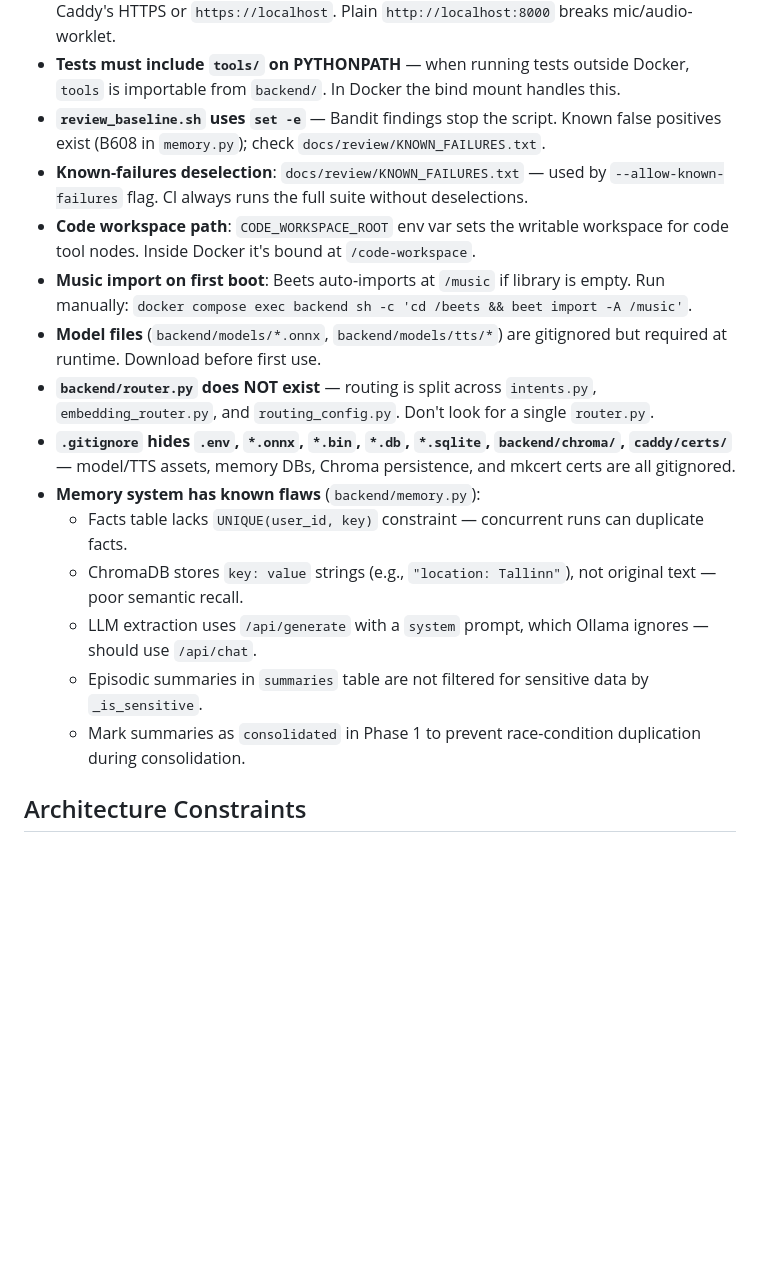
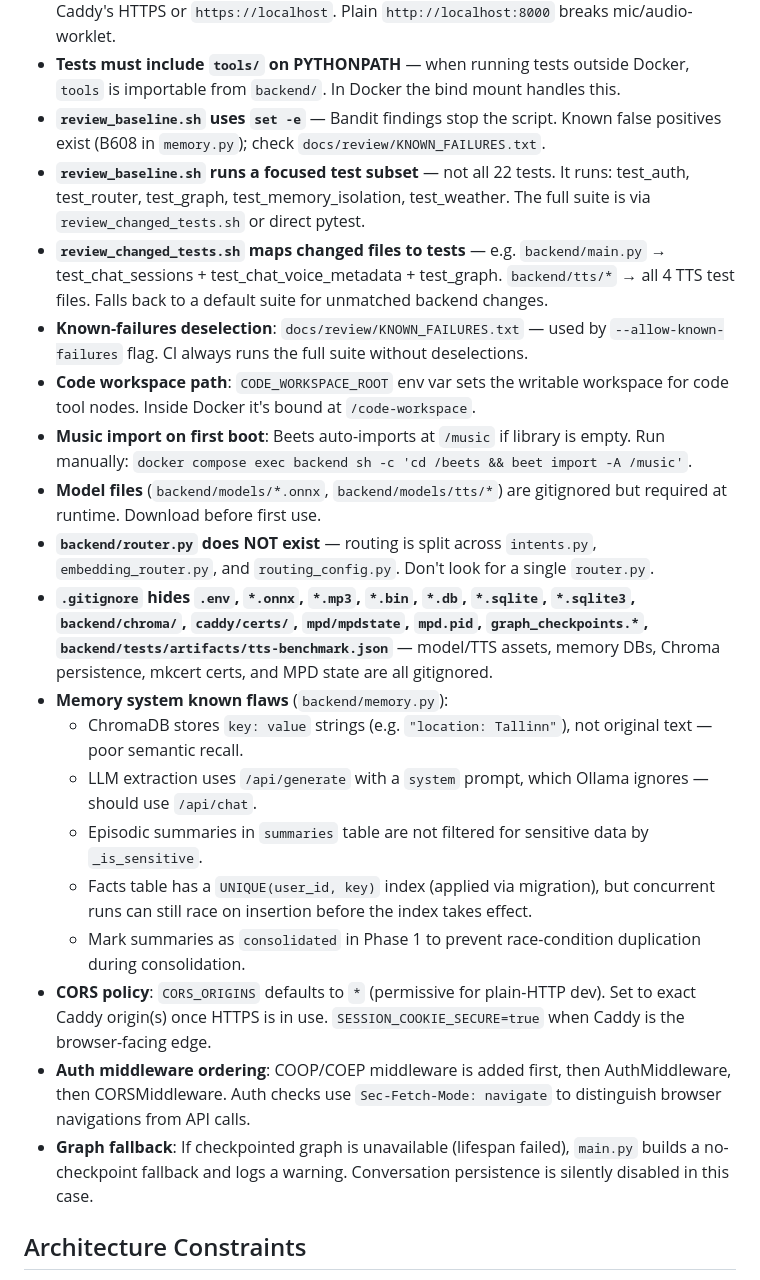
Before and after one commit to iliketurtles83/hearth, a Markdown page: AGENTS.md, the part around one of its changes. Rendered like a GitHub page; blank space fills up the shorter version.

```diff
--- a/AGENTS.md
+++ b/AGENTS.md
@@ -64,18 +71,23 @@ docker compose build backend
 - **Voice features require HTTPS** — browser secure context for `navigator.mediaDevices`. Use Caddy's HTTPS or `https://localhost`. Plain `http://localhost:8000` breaks mic/audio-worklet.
 - **Tests must include `tools/` on PYTHONPATH** — when running tests outside Docker, `tools` is importable from `backend/`. In Docker the bind mount handles this.
 - **`review_baseline.sh` uses `set -e`** — Bandit findings stop the script. Known false positives exist (B608 in `memory.py`); check `docs/review/KNOWN_FAILURES.txt`.
+- **`review_baseline.sh` runs a focused test subset** — not all 22 tests. It runs: test_auth, test_router, test_graph, test_memory_isolation, test_weather. The full suite is via `review_changed_tests.sh` or direct pytest.
+- **`review_changed_tests.sh` maps changed files to tests** — e.g. `backend/main.py` → test_chat_sessions + test_chat_voice_metadata + test_graph. `backend/tts/*` → all 4 TTS test files. Falls back to a default suite for unmatched backend changes.
 - **Known-failures deselection**: `docs/review/KNOWN_FAILURES.txt` — used by `--allow-known-failures` flag. CI always runs the full suite without deselections.
 - **Code workspace path**: `CODE_WORKSPACE_ROOT` env var sets the writable workspace for code tool nodes. Inside Docker it's bound at `/code-workspace`.
 - **Music import on first boot**: Beets auto-imports at `/music` if library is empty. Run manually: `docker compose exec backend sh -c 'cd /beets && beet import -A /music'`.
 - **Model files** (`backend/models/*.onnx`, `backend/models/tts/*`) are gitignored but required at runtime. Download before first use.
 - **`backend/router.py` does NOT exist** — routing is split across `intents.py`, `embedding_router.py`, and `routing_config.py`. Don't look for a single `router.py`.
-- **`.gitignore` hides `.env`, `*.onnx`, `*.bin`, `*.db`, `*.sqlite`, `backend/chroma/`, `caddy/certs/`** — model/TTS assets, memory DBs, Chroma persistence, and mkcert certs are all gitignored.
-- **Memory system has known flaws** (`backend/memory.py`):
-  - Facts table lacks `UNIQUE(user_id, key)` constraint — concurrent runs can duplicate facts.
-  - ChromaDB stores `key: value` strings (e.g., `"location: Tallinn"`), not original text — poor semantic recall.
+- **`.gitignore` hides `.env`, `*.onnx`, `*.mp3`, `*.bin`, `*.db`, `*.sqlite`, `*.sqlite3`, `backend/chroma/`, `caddy/certs/`, `mpd/mpdstate`, `mpd.pid`, `graph_checkpoints.*`, `backend/tests/artifacts/tts-benchmark.json`** — model/TTS assets, memory DBs, Chroma persistence, mkcert certs, and MPD state are all gitignored.
+- **Memory system known flaws** (`backend/memory.py`):
+  - ChromaDB stores `key: value` strings (e.g. `"location: Tallinn"`), not original text — poor semantic recall.
   - LLM extraction uses `/api/generate` with a `system` prompt, which Ollama ignores — should use `/api/chat`.
   - Episodic summaries in `summaries` table are not filtered for sensitive data by `_is_sensitive`.
+  - Facts table has a `UNIQUE(user_id, key)` index (applied via migration), but concurrent runs can still race on insertion before the index takes effect.
   - Mark summaries as `consolidated` in Phase 1 to prevent race-condition duplication during consolidation.
+- **CORS policy**: `CORS_ORIGINS` defaults to `*` (permissive for plain-HTTP dev). Set to exact Caddy origin(s) once HTTPS is in use. `SESSION_COOKIE_SECURE=true` when Caddy is the browser-facing edge.
+- **Auth middleware ordering**: COOP/COEP middleware is added first, then AuthMiddleware, then CORSMiddleware. Auth checks use `Sec-Fetch-Mode: navigate` to distinguish browser navigations from API calls.
+- **Graph fallback**: If checkpointed graph is unavailable (lifespan failed), `main.py` builds a no-checkpoint fallback and logs a warning. Conversation persistence is silently disabled in this case.
 
 ## Architecture Constraints
 
```
Also changed, not shown: other parts of AGENTS.md (+23 -14 lines).
